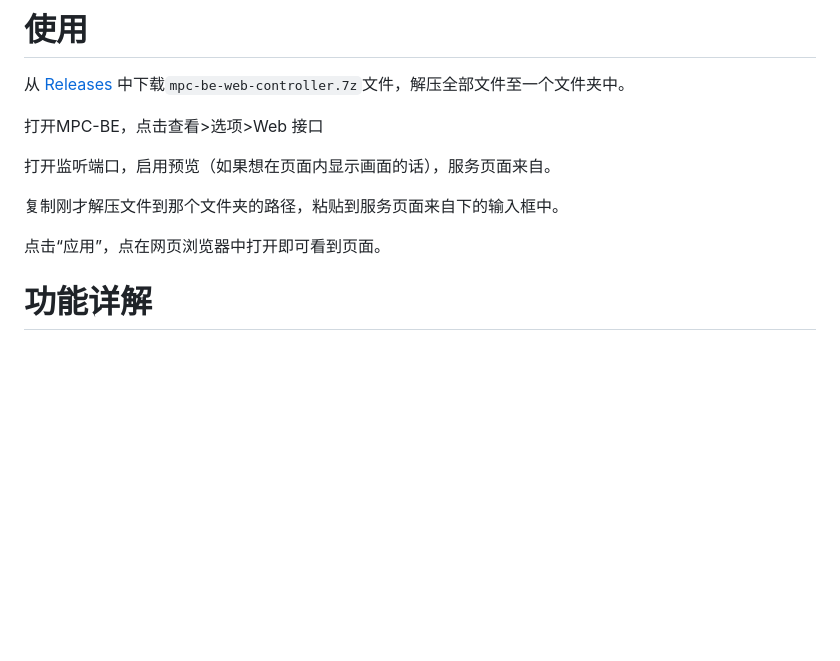
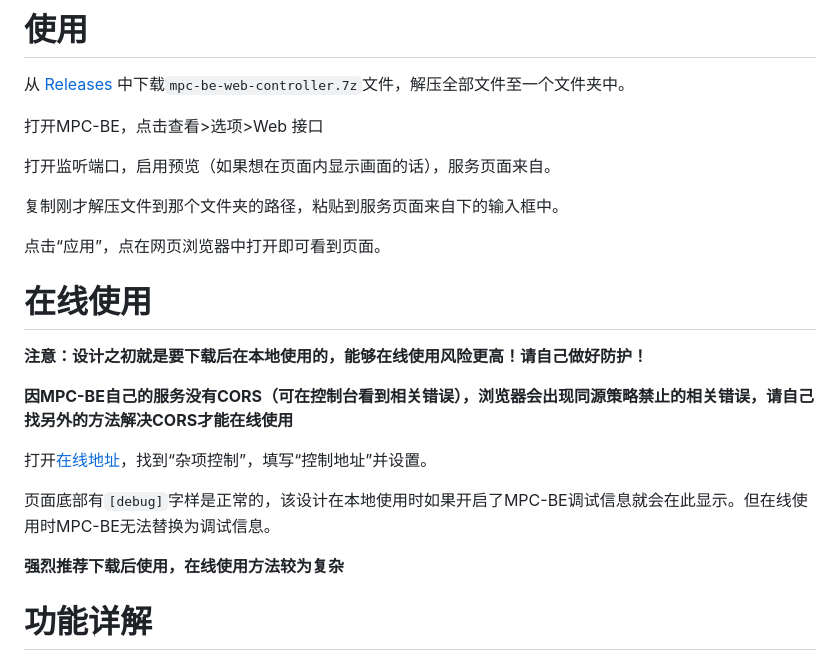
Before and after one commit to Little-Data/mpc-be-web-controller, a Markdown page: readme.md, the part around the change. GitHub-like rendering; blank space fills up the shorter version.

Commit message:
Update readme with online usage instructions
Added online usage section with important notes and warnings.

```diff
--- a/readme.md
+++ b/readme.md
@@ -32,6 +32,18 @@
 复制刚才解压文件到那个文件夹的路径，粘贴到服务页面来自下的输入框中。
 
 点击“应用”，点在网页浏览器中打开即可看到页面。
+
+# 在线使用
+
+**注意：设计之初就是要下载后在本地使用的，能够在线使用风险更高！请自己做好防护！**
+
+**因MPC-BE自己的服务没有CORS（可在控制台看到相关错误），浏览器会出现同源策略禁止的相关错误，请自己找另外的方法解决CORS才能在线使用**
+
+打开[在线地址](https://little-data.github.io/mpc-be-web-controller)，找到“杂项控制”，填写“控制地址”并设置。
+
+页面底部有`[debug]`字样是正常的，该设计在本地使用时如果开启了MPC-BE调试信息就会在此显示。但在线使用时MPC-BE无法替换为调试信息。
+
+**强烈推荐下载后使用，在线使用方法较为复杂**
 
 # 功能详解
 
```
